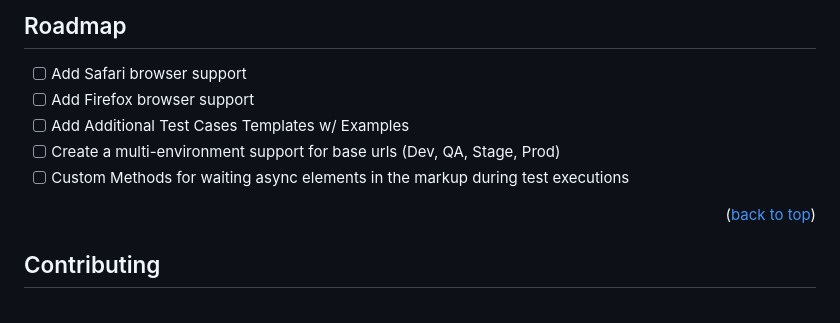
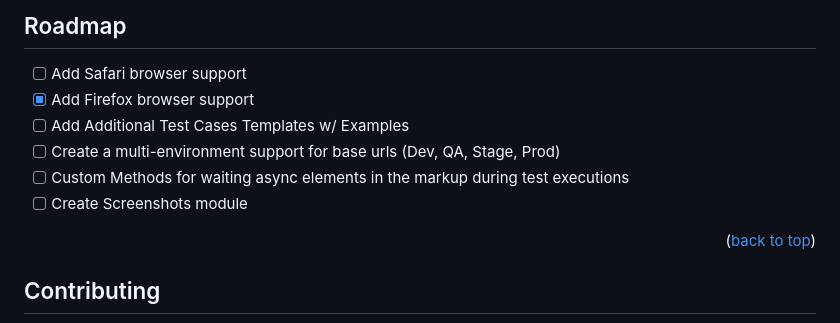
Before and after one commit to e-alancas/selenium-functional-testing, a Markdown page: README.md, the part around the change. Drawn GitHub-style.

Commit message:
Corrected readme file

```diff
--- a/README.md
+++ b/README.md
@@ -125,10 +125,11 @@ Refer to [Jenkinsfile](https://github.com/e-alancas/selenium-functional-testing/
 ## Roadmap
 
 - [ ] Add Safari browser support
-- [ ] Add Firefox browser support
+- [X] Add Firefox browser support
 - [ ] Add Additional Test Cases Templates w/ Examples
 - [ ] Create a multi-environment support for base urls (Dev, QA, Stage, Prod)
 - [ ] Custom Methods for waiting async elements in the markup during test executions
+- [ ] Create Screenshots module
 
 <p align="right">(<a href="#readme-top">back to top</a>)</p>
 
```
